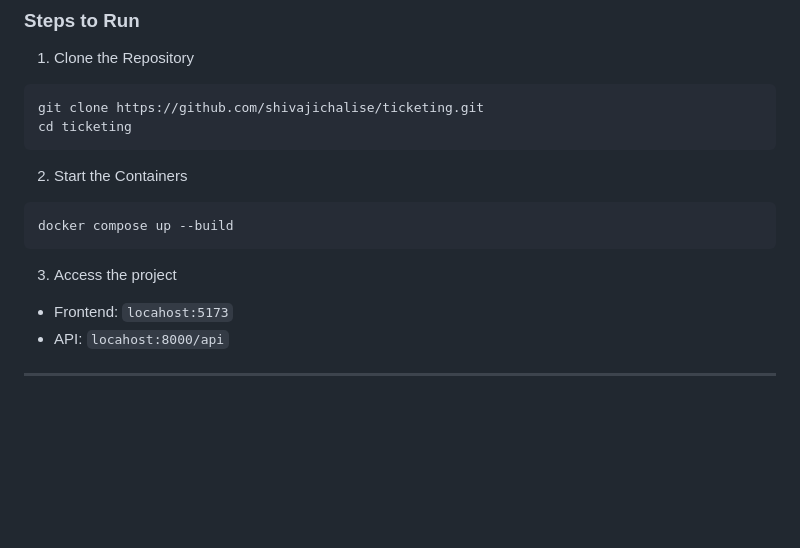
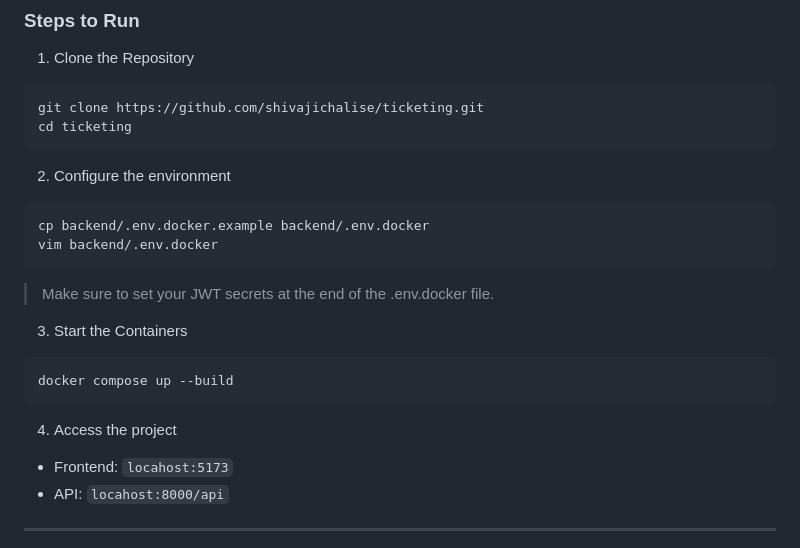
Before and after one commit to shivajichalise/ticketing, a Markdown page: README.md, the part around the change. Drawn GitHub-style; blank space fills up the shorter version.

Commit message:
docs: add step to configure .env file in setup instructions

````diff
--- a/README.md
+++ b/README.md
@@ -29,13 +29,22 @@ git clone https://github.com/shivajichalise/ticketing.git
 cd ticketing
 ```
 
-2. Start the Containers
+2. Configure the environment
+
+```bash
+cp backend/.env.docker.example backend/.env.docker
+vim backend/.env.docker
+```
+
+> Make sure to set your JWT secrets at the end of the .env.docker file.
+
+3. Start the Containers
 
 ```bash
 docker compose up --build
 ```
 
-3. Access the project
+4. Access the project
 
 - Frontend: `locahost:5173`
 - API: `locahost:8000/api`
````
